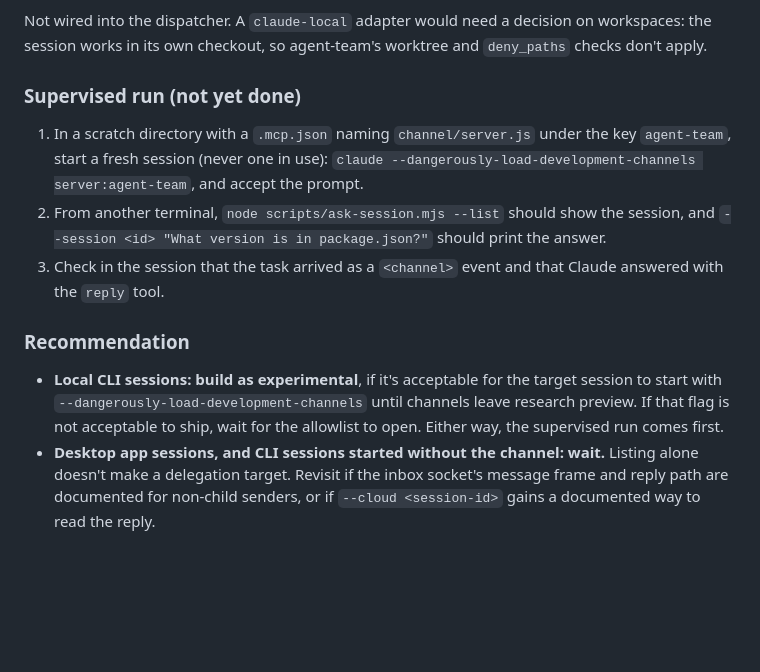
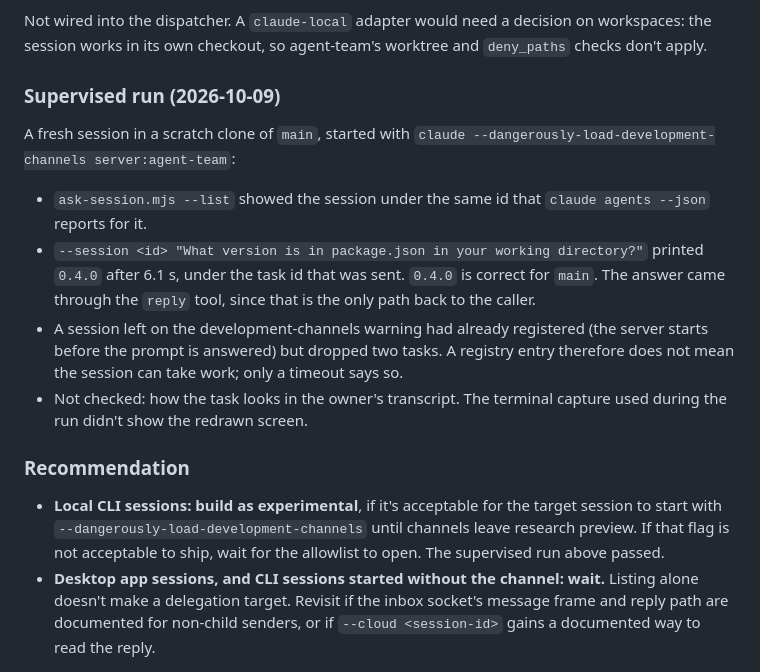
Before and after one commit to bmcreations/agent-team, a Markdown page: docs/spikes/live-sessions.md, the part around the change. Drawn GitHub-style; blank space fills up the shorter version.

Commit message:
docs(spike): record the supervised channel run

```diff
--- a/docs/spikes/live-sessions.md
+++ b/docs/spikes/live-sessions.md
@@ -380,24 +380,30 @@ Not wired into the dispatcher. A `claude-local` adapter would need a decision on
 workspaces: the session works in its own checkout, so agent-team's worktree and
 `deny_paths` checks don't apply.
 
-### Supervised run (not yet done)
+### Supervised run (2026-10-09)
 
-1. In a scratch directory with a `.mcp.json` naming `channel/server.js` under
-   the key `agent-team`, start a fresh session (never one in use):
-   `claude --dangerously-load-development-channels server:agent-team`, and
-   accept the prompt.
-2. From another terminal, `node scripts/ask-session.mjs --list` should show the
-   session, and `--session <id> "What version is in package.json?"` should
-   print the answer.
-3. Check in the session that the task arrived as a `<channel>` event and that
-   Claude answered with the `reply` tool.
+A fresh session in a scratch clone of `main`, started with
+`claude --dangerously-load-development-channels server:agent-team`:
+
+- `ask-session.mjs --list` showed the session under the same id that
+  `claude agents --json` reports for it.
+- `--session <id> "What version is in package.json in your working directory?"`
+  printed `0.4.0` after 6.1 s, under the task id that was sent. `0.4.0` is
+  correct for `main`. The answer came through the `reply` tool, since that is
+  the only path back to the caller.
+- A session left on the development-channels warning had already registered
+  (the server starts before the prompt is answered) but dropped two tasks. A
+  registry entry therefore does not mean the session can take work; only a
+  timeout says so.
+- Not checked: how the task looks in the owner's transcript. The terminal
+  capture used during the run didn't show the redrawn screen.
 
 ### Recommendation
 
 - **Local CLI sessions: build as experimental**, if it's acceptable for the
   target session to start with `--dangerously-load-development-channels` until
   channels leave research preview. If that flag is not acceptable to ship, wait
-  for the allowlist to open. Either way, the supervised run comes first.
+  for the allowlist to open. The supervised run above passed.
 - **Desktop app sessions, and CLI sessions started without the channel: wait.**
   Listing alone doesn't make a delegation target. Revisit if the inbox socket's
   message frame and reply path are documented for non-child senders, or if
```
